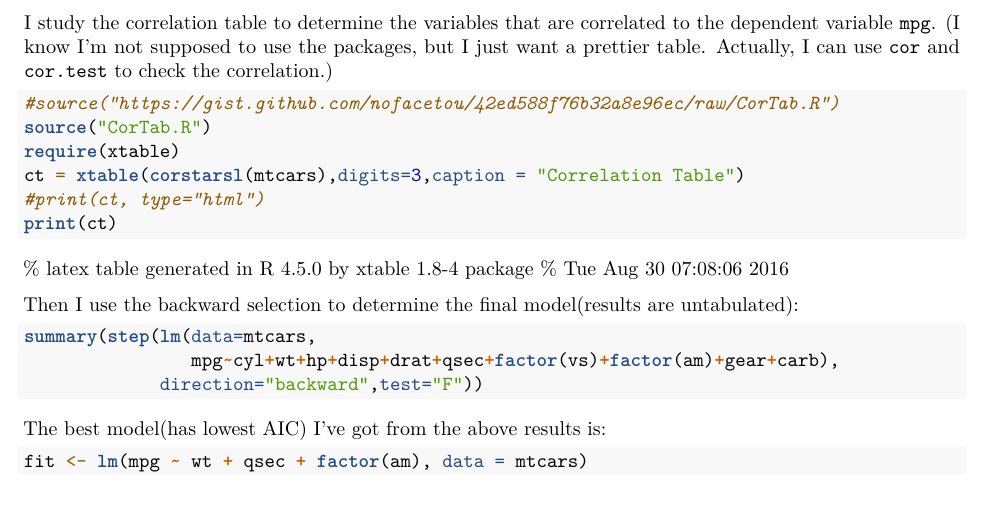
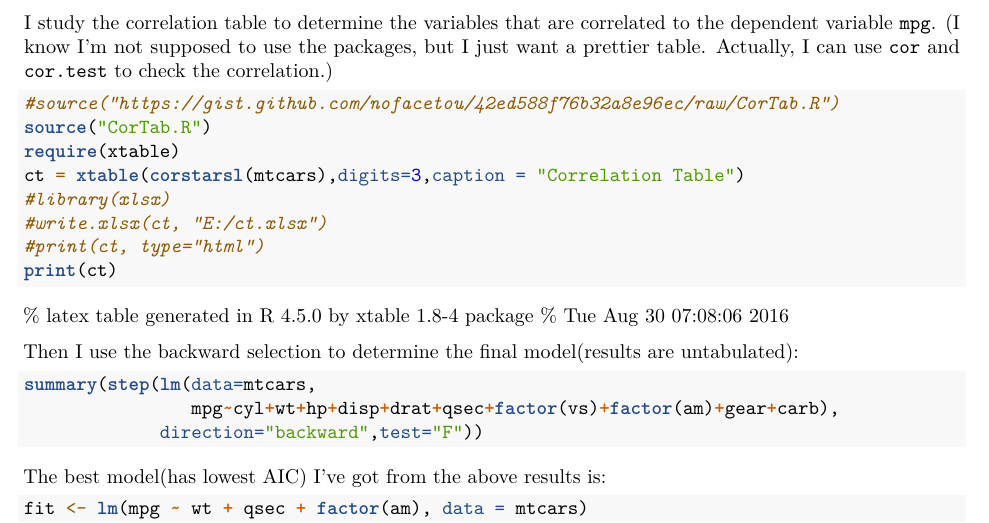
Before and after one commit to nofacetou/regmod, an R Markdown document (Motor Trend.Rmd): part of page 1 of 4, cut so that both start at the same text, the shorter picture padded with empty space. Rendered offline with R 4.5, knitr and Pandoc, then LaTeX, with nearby package versions; some code elsewhere in the file could not run offline.

Commit message:
add comment for export correlation table to excel format

````diff
--- a/Motor Trend.Rmd
+++ b/Motor Trend.Rmd
@@ -31,6 +31,8 @@ I study the correlation table to determine the variables that are correlated to
 source("CorTab.R")
 require(xtable)
 ct = xtable(corstarsl(mtcars),digits=3,caption = "Correlation Table")
+#library(xlsx)
+#write.xlsx(ct, "E:/ct.xlsx")
 #print(ct, type="html")
 print(ct)
 ```
````
